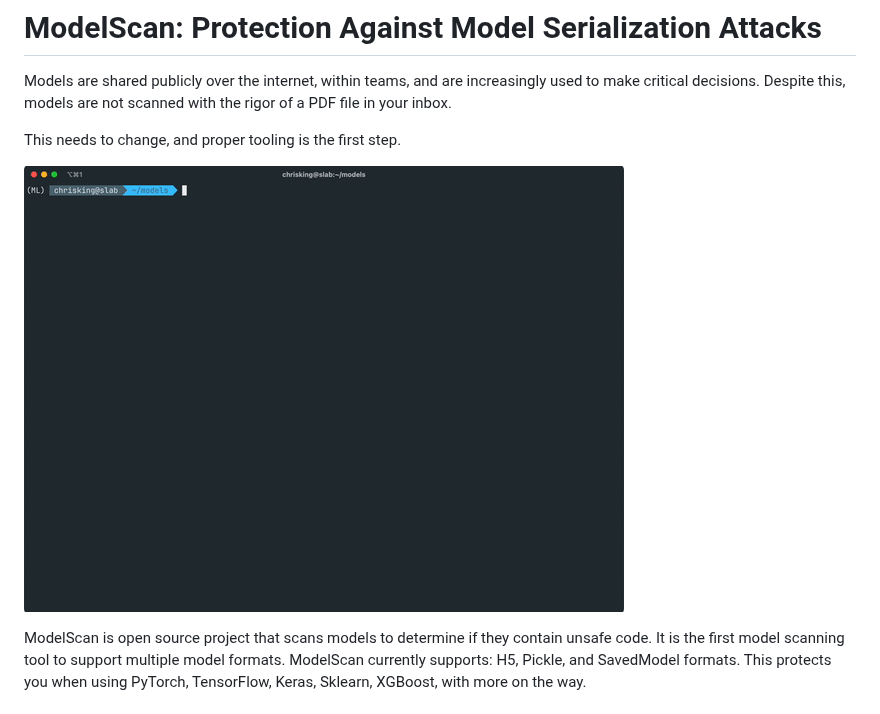
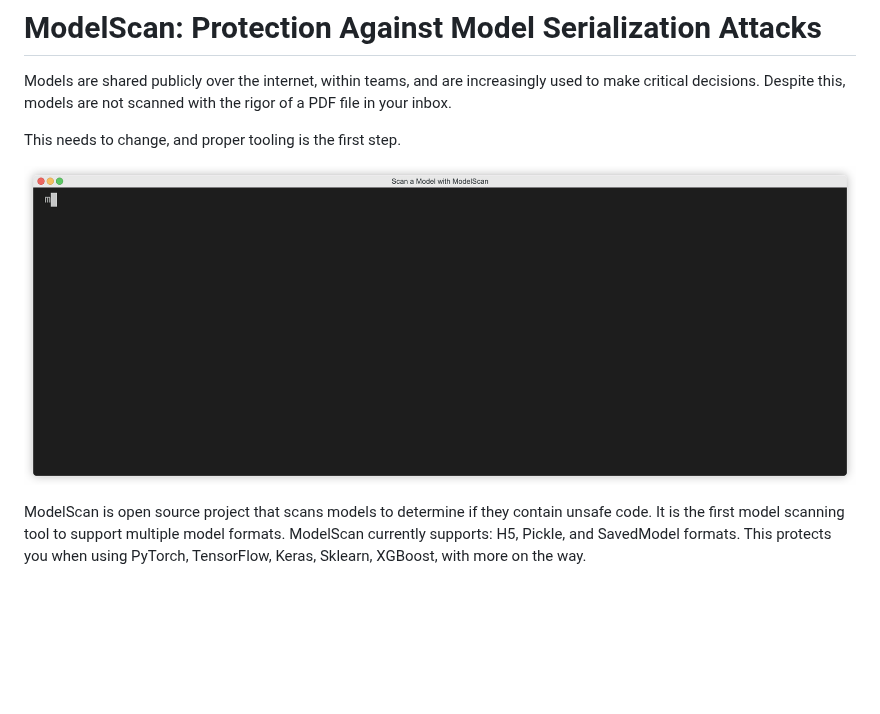
Before and after one commit to protectai/modelscan, a Markdown page: README.md, the part around the change. GitHub-like rendering; pictures changed too: imgs/modelscan_hf_demo.gif (added); blank space fills up the shorter version.

Commit message:
updated gif

```diff
--- a/README.md
+++ b/README.md
@@ -6,7 +6,7 @@ Despite this, models are not scanned with the rigor of a PDF file in your inbox.
 
 This needs to change, and proper tooling is the first step.
 
-![ModelScan Preview](imgs/model_scan_tutorial.gif)
+![ModelScan Preview](imgs/modelscan_hf_demo.gif)
 
 ModelScan is open source project that scans models to determine if they contain
 unsafe code. It is the first model scanning tool to support multiple model formats.
```
